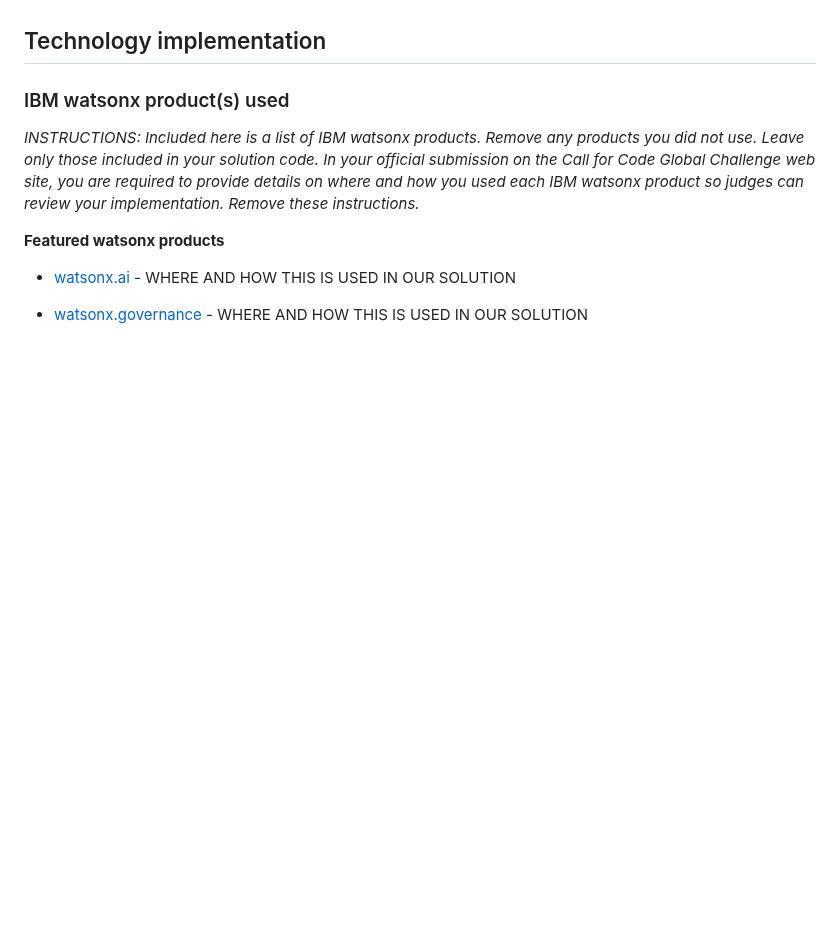
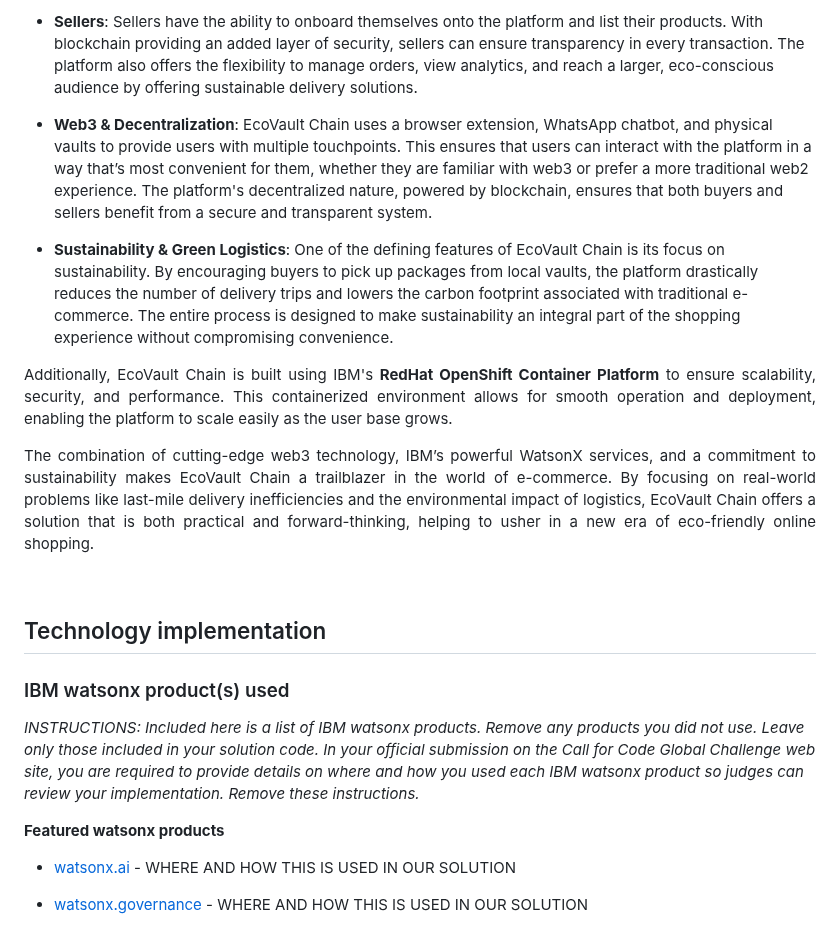
Before and after one commit to HarshikaVats/ecovault-chain, a Markdown page: README.md, the part around one of its changes. Drawn GitHub-style; blank space fills up the shorter version.

```diff
--- a/README.md
+++ b/README.md
@@ -65,3 +77,14 @@ More detail is available in our [description document](./docs/DESCRIPTION.md).
+<p align="justify"> <ul> <li><b>Sellers</b>: Sellers have the ability to onboard themselves onto the platform and list their products. With blockchain providing an added layer of security, sellers can ensure transparency in every transaction. The platform also offers the flexibility to manage orders, view analytics, and reach a larger, eco-conscious audience by offering sustainable delivery solutions.</li></ul></p>
+
+<p align="justify"> <ul> <li><b>Web3 & Decentralization</b>: EcoVault Chain uses a browser extension, WhatsApp chatbot, and physical vaults to provide users with multiple touchpoints. This ensures that users can interact with the platform in a way that’s most convenient for them, whether they are familiar with web3 or prefer a more traditional web2 experience. The platform's decentralized nature, powered by blockchain, ensures that both buyers and sellers benefit from a secure and transparent system.</li></ul></p>
+
+<p align="justify"> <ul> <li><b>Sustainability & Green Logistics</b>: One of the defining features of EcoVault Chain is its focus on sustainability. By encouraging buyers to pick up packages from local vaults, the platform drastically reduces the number of delivery trips and lowers the carbon footprint associated with traditional e-commerce. The entire process is designed to make sustainability an integral part of the shopping experience without compromising convenience.</li></ul></p>
+
+<p align="justify">Additionally, EcoVault Chain is built using IBM's <b>RedHat OpenShift Container Platform</b> to ensure scalability, security, and performance. This containerized environment allows for smooth operation and deployment, enabling the platform to scale easily as the user base grows.</p>
+
+<p align="justify">The combination of cutting-edge web3 technology, IBM’s powerful WatsonX services, and a commitment to sustainability makes EcoVault Chain a trailblazer in the world of e-commerce. By focusing on real-world problems like last-mile delivery inefficiencies and the environmental impact of logistics, EcoVault Chain offers a solution that is both practical and forward-thinking, helping to usher in a new era of eco-friendly online shopping.</p>
+
+<br>
 
 ## Technology implementation
 
```
Also changed, not shown: other parts of README.md (+23 -11 lines).
